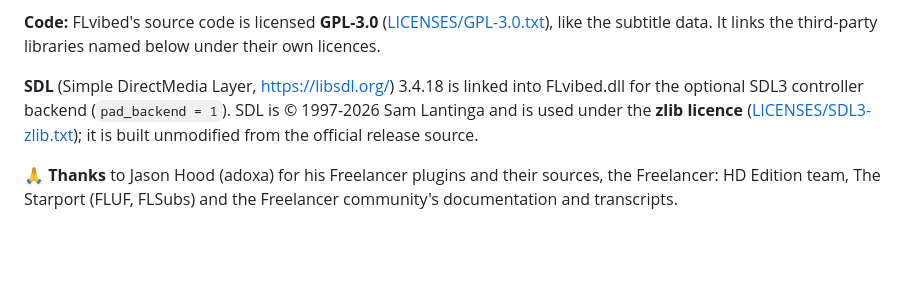
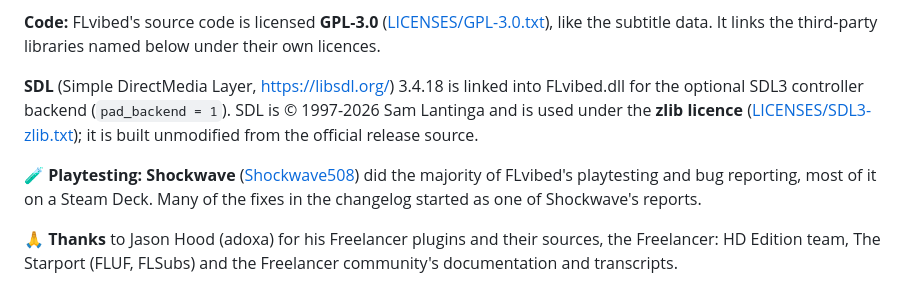
Before and after one commit to CptPakundo/FLvibed, a Markdown page: README.md, the part around the change. Drawn GitHub-style; blank space fills up the shorter version.

Commit message:
FLvibed 0.4.5, released again: more Steam Deck fixes

```diff
--- a/README.md
+++ b/README.md
@@ -452,5 +452,8 @@ subtitle data. It links the third-party libraries named below under their own li
 controller backend (`pad_backend = 1`). SDL is © 1997-2026 Sam Lantinga and is used under the **zlib licence**
 ([LICENSES/SDL3-zlib.txt](LICENSES/SDL3-zlib.txt)); it is built unmodified from the official release source.
 
+🧪 **Playtesting:** **Shockwave** ([Shockwave508](https://github.com/Shockwave508)) did the majority of FLvibed's playtesting
+and bug reporting, most of it on a Steam Deck. Many of the fixes in the changelog started as one of Shockwave's reports.
+
 🙏 **Thanks** to Jason Hood (adoxa) for his Freelancer plugins and their sources, the Freelancer: HD Edition team, The
 Starport (FLUF, FLSubs) and the Freelancer community's documentation and transcripts.
```
Also changed, not shown: CHANGELOG.md (+2 -0 lines).
